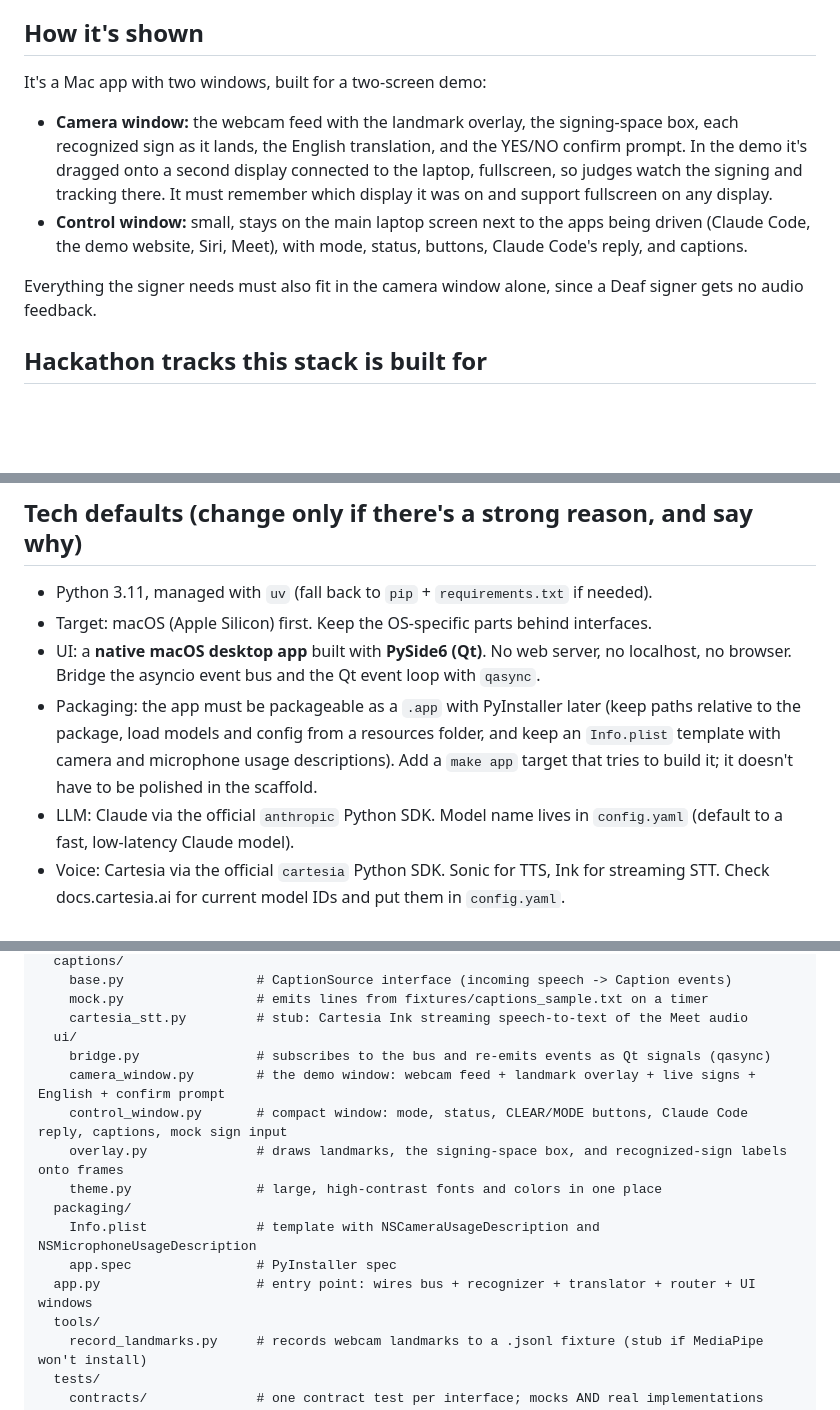
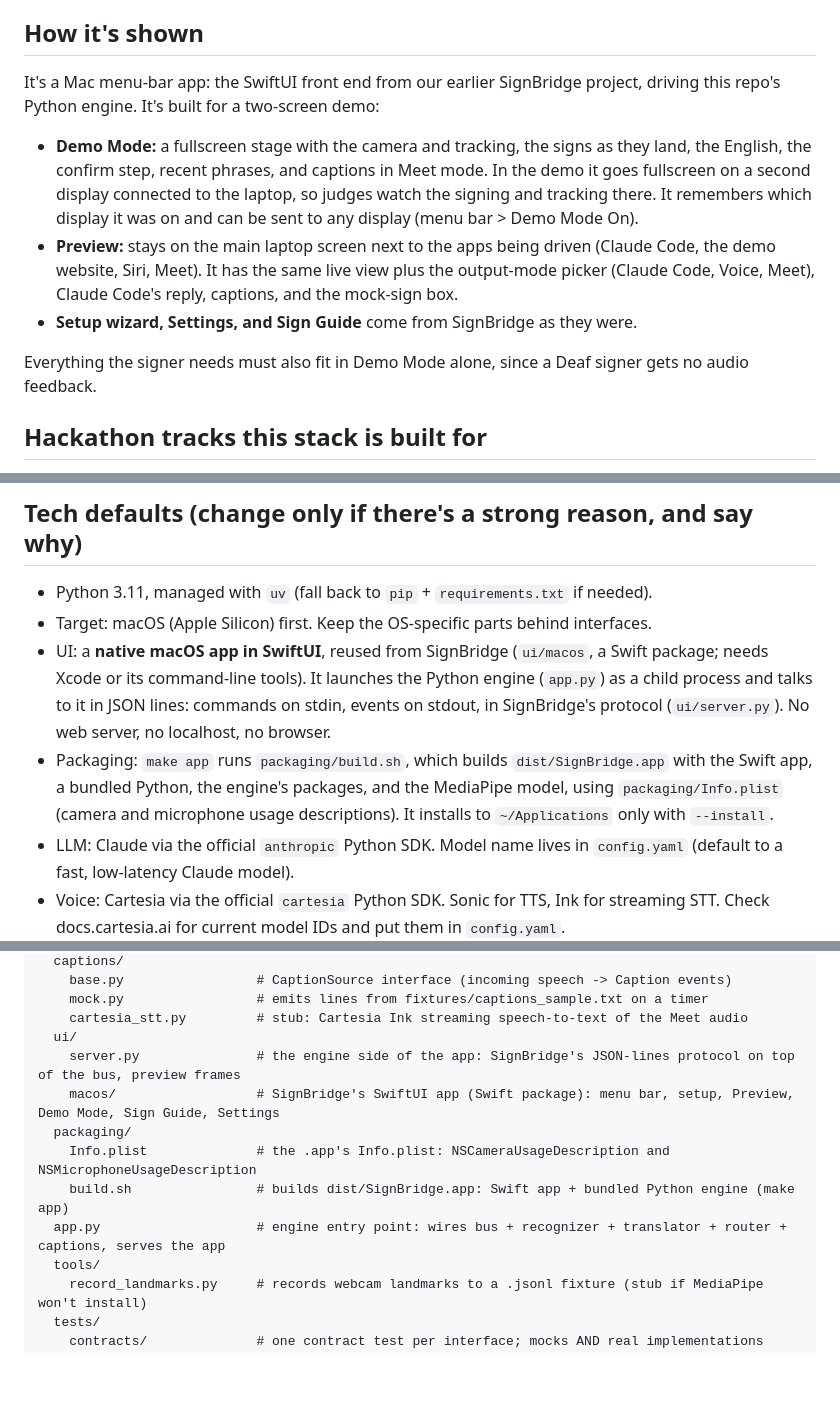
Before and after one commit to SacchinS/calhacks-2026, a Markdown page: SCAFFOLD.md, 3 parts joined by grey strips. Rendered like a GitHub page; blank space fills up the shorter version.

```diff
--- a/SCAFFOLD.md
+++ b/SCAFFOLD.md
@@ -10,12 +10,13 @@ A laptop app for Deaf ASL signers. A webcam feed is turned into hand and pose la
 
 ## How it's shown
 
-It's a Mac app with two windows, built for a two-screen demo:
+It's a Mac menu-bar app: the SwiftUI front end from our earlier SignBridge project, driving this repo's Python engine. It's built for a two-screen demo:
 
-- **Camera window:** the webcam feed with the landmark overlay, the signing-space box, each recognized sign as it lands, the English translation, and the YES/NO confirm prompt. In the demo it's dragged onto a second display connected to the laptop, fullscreen, so judges watch the signing and tracking there. It must remember which display it was on and support fullscreen on any display.
-- **Control window:** small, stays on the main laptop screen next to the apps being driven (Claude Code, the demo website, Siri, Meet), with mode, status, buttons, Claude Code's reply, and captions.
+- **Demo Mode:** a fullscreen stage with the camera and tracking, the signs as they land, the English, the confirm step, recent phrases, and captions in Meet mode. In the demo it goes fullscreen on a second display connected to the laptop, so judges watch the signing and tracking there. It remembers which display it was on and can be sent to any display (menu bar > Demo Mode On).
+- **Preview:** stays on the main laptop screen next to the apps being driven (Claude Code, the demo website, Siri, Meet). It has the same live view plus the output-mode picker (Claude Code, Voice, Meet), Claude Code's reply, captions, and the mock-sign box.
+- **Setup wizard, Settings, and Sign Guide** come from SignBridge as they were.
 
-Everything the signer needs must also fit in the camera window alone, since a Deaf signer gets no audio feedback.
+Everything the signer needs must also fit in Demo Mode alone, since a Deaf signer gets no audio feedback.
 
 ## Hackathon tracks this stack is built for
 
@@ -29,8 +30,8 @@ We're entering the Anthropic and Cartesia sponsor tracks, Meta's "Bringing Peopl
 
 - Python 3.11, managed with `uv` (fall back to `pip` + `requirements.txt` if needed).
 - Target: macOS (Apple Silicon) first. Keep the OS-specific parts behind interfaces.
-- UI: a **native macOS desktop app** built with **PySide6 (Qt)**. No web server, no localhost, no browser. Bridge the asyncio event bus and the Qt event loop with `qasync`.
-- Packaging: the app must be packageable as a `.app` with PyInstaller later (keep paths relative to the package, load models and config from a resources folder, and keep an `Info.plist` template with camera and microphone usage descriptions). Add a `make app` target that tries to build it; it doesn't have to be polished in the scaffold.
+- UI: a **native macOS app in SwiftUI**, reused from SignBridge (`ui/macos`, a Swift package; needs Xcode or its command-line tools). It launches the Python engine (`app.py`) as a child process and talks to it in JSON lines: commands on stdin, events on stdout, in SignBridge's protocol (`ui/server.py`). No web server, no localhost, no browser.
+- Packaging: `make app` runs `packaging/build.sh`, which builds `dist/SignBridge.app` with the Swift app, a bundled Python, the engine's packages, and the MediaPipe model, using `packaging/Info.plist` (camera and microphone usage descriptions). It installs to `~/Applications` only with `--install`.
 - LLM: Claude via the official `anthropic` Python SDK. Model name lives in `config.yaml` (default to a fast, low-latency Claude model).
 - Voice: Cartesia via the official `cartesia` Python SDK. Sonic for TTS, Ink for streaming STT. Check docs.cartesia.ai for current model IDs and put them in `config.yaml`.
 - Audio devices: `sounddevice` for playing TTS into the "BlackHole 2ch" device and for capturing Meet's audio for captions.
@@ -83,15 +84,12 @@ calhacks-2026/
     mock.py                 # emits lines from fixtures/captions_sample.txt on a timer
     cartesia_stt.py         # stub: Cartesia Ink streaming speech-to-text of the Meet audio
   ui/
-    bridge.py               # subscribes to the bus and re-emits events as Qt signals (qasync)
-    camera_window.py        # the demo window: webcam feed + landmark overlay + live signs + English + confirm prompt
-    control_window.py       # compact window: mode, status, CLEAR/MODE buttons, Claude Code reply, captions, mock sign input
-    overlay.py              # draws landmarks, the signing-space box, and recognized-sign labels onto frames
-    theme.py                # large, high-contrast fonts and colors in one place
+    server.py               # the engine side of the app: SignBridge's JSON-lines protocol on top of the bus, preview frames
+    macos/                  # SignBridge's SwiftUI app (Swift package): menu bar, setup, Preview, Demo Mode, Sign Guide, Settings
   packaging/
-    Info.plist              # template with NSCameraUsageDescription and NSMicrophoneUsageDescription
-    app.spec                # PyInstaller spec
-  app.py                    # entry point: wires bus + recognizer + translator + router + UI windows
+    Info.plist              # the .app's Info.plist: NSCameraUsageDescription and NSMicrophoneUsageDescription
+    build.sh                # builds dist/SignBridge.app: Swift app + bundled Python engine (make app)
+  app.py                    # engine entry point: wires bus + recognizer + translator + router + captions, serves the app
   tools/
     record_landmarks.py     # records webcam landmarks to a .jsonl fixture (stub if MediaPipe won't install)
   tests/
```
Also changed, not shown: other parts of SCAFFOLD.md (+3 -3 lines), MVP.md (+9 -9 lines).
